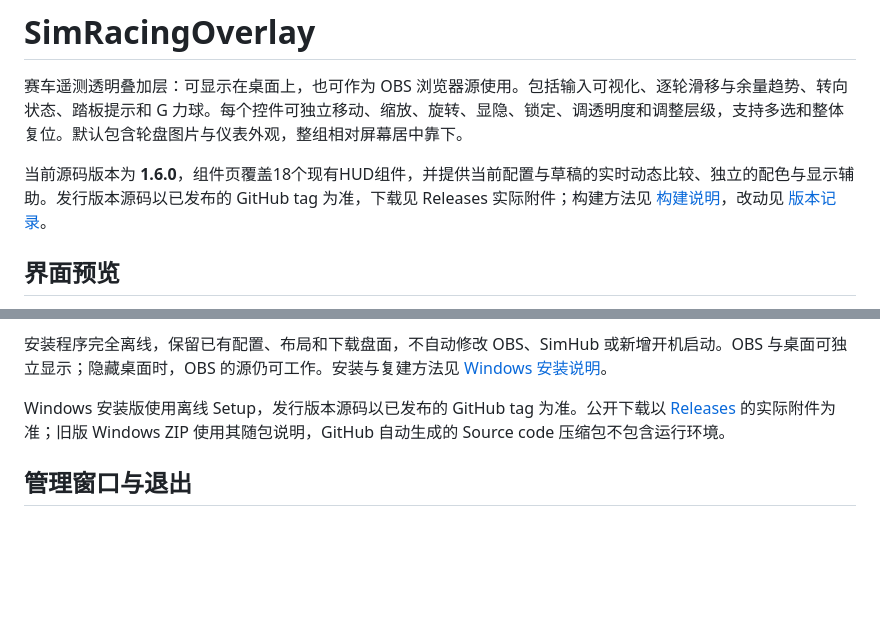
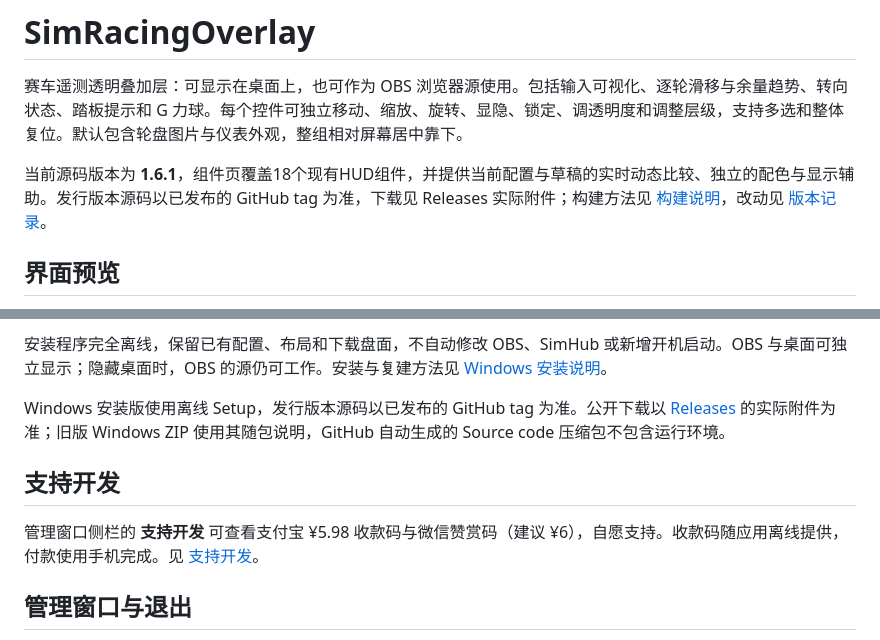
Before and after one commit to Cormor/SimRacingOverlay, a Markdown page: README.md, 2 parts joined by grey strips. Rendered like a GitHub page; blank space fills up the shorter version.

Commit message:
feat: add support development page in 1.6.1

```diff
--- a/README.md
+++ b/README.md
@@ -2,7 +2,7 @@
 
 赛车遥测透明叠加层：可显示在桌面上，也可作为 OBS 浏览器源使用。包括输入可视化、逐轮滑移与余量趋势、转向状态、踏板提示和 G 力球。每个控件可独立移动、缩放、旋转、显隐、锁定、调透明度和调整层级，支持多选和整体复位。默认包含轮盘图片与仪表外观，整组相对屏幕居中靠下。
 
-当前源码版本为 **1.6.0**，组件页覆盖18个现有HUD组件，并提供当前配置与草稿的实时动态比较、独立的配色与显示辅助。发行版本源码以已发布的 GitHub tag 为准，下载见 Releases 实际附件；构建方法见 [构建说明](docs/BUILD.md)，改动见 [版本记录](CHANGELOG.md)。
+当前源码版本为 **1.6.1**，组件页覆盖18个现有HUD组件，并提供当前配置与草稿的实时动态比较、独立的配色与显示辅助。发行版本源码以已发布的 GitHub tag 为准，下载见 Releases 实际附件；构建方法见 [构建说明](docs/BUILD.md)，改动见 [版本记录](CHANGELOG.md)。
 
 ## 界面预览
 
@@ -32,6 +32,10 @@
 安装程序完全离线，保留已有配置、布局和下载盘面，不自动修改 OBS、SimHub 或新增开机启动。OBS 与桌面可独立显示；隐藏桌面时，OBS 的源仍可工作。安装与复建方法见 [Windows 安装说明](docs/INSTALL.md)。
 
 Windows 安装版使用离线 Setup，发行版本源码以已发布的 GitHub tag 为准。公开下载以 [Releases](https://github.com/Cormor/SimRacingOverlay/releases) 的实际附件为准；旧版 Windows ZIP 使用其随包说明，GitHub 自动生成的 Source code 压缩包不包含运行环境。
+
+## 支持开发
+
+管理窗口侧栏的 **支持开发** 可查看支付宝 ¥5.98 收款码与微信赞赏码（建议 ¥6），自愿支持。收款码随应用离线提供，付款使用手机完成。见 [支持开发](docs/SUPPORT-DEVELOPMENT.md)。
 
 ## 管理窗口与退出
 
```
Also changed, not shown: CHANGELOG.md (+5 -0 lines), docs/SUPPORT-DEVELOPMENT.md (added, +23 -0 lines), assets/support/alipay-code.png (added), assets/support/alipay-marks.png (added), assets/support/wechat-code.png (added), assets/support/wechat-marks.png (added), 6 other files.
